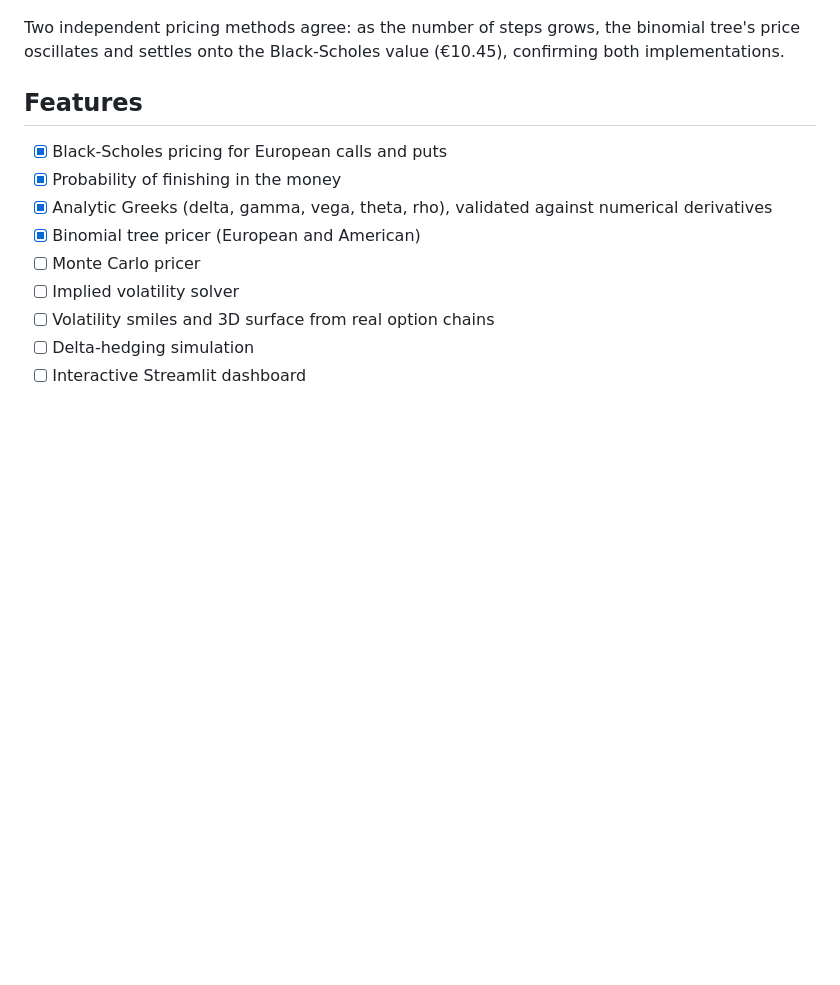
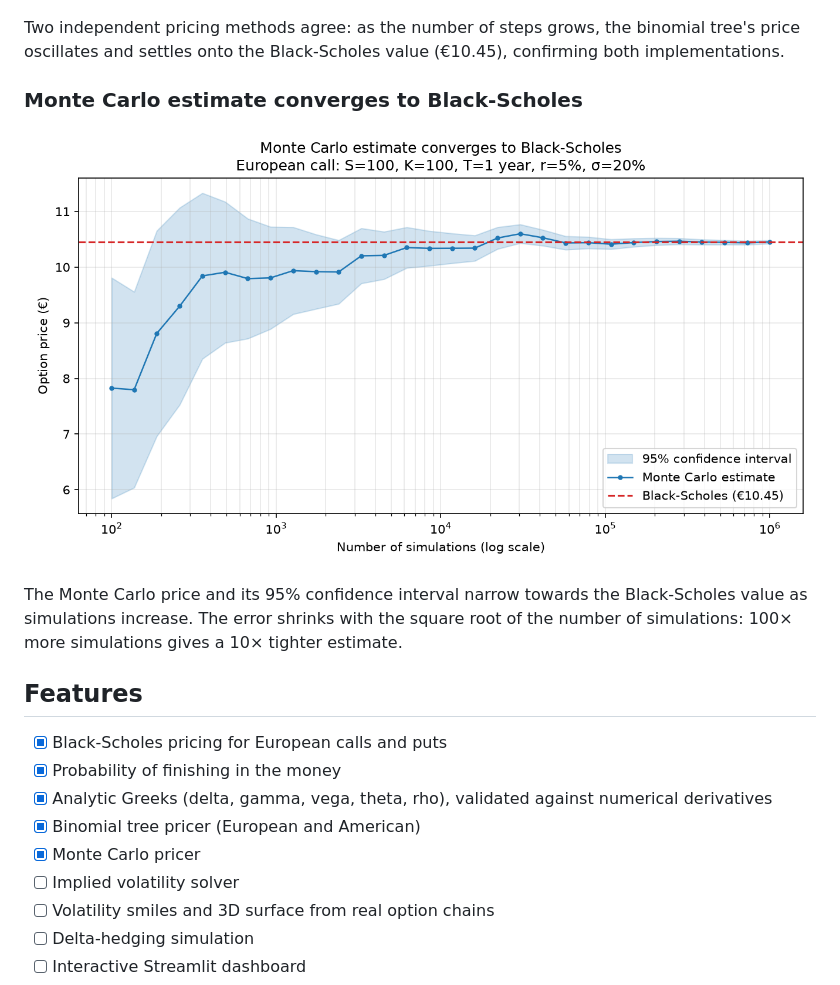
Before and after one commit to conallwoods06-dev/options-toolkit, a Markdown page: README.md, the part around the change. Drawn GitHub-style; pictures changed too: images/monte_carlo.png (added); blank space fills up the shorter version.

Commit message:
Add Monte Carlo convergence chart

```diff
--- a/README.md
+++ b/README.md
@@ -12,13 +12,19 @@ A Python library for pricing options and building implied volatility surfaces fr
 
 Two independent pricing methods agree: as the number of steps grows, the binomial tree's price oscillates and settles onto the Black-Scholes value (€10.45), confirming both implementations.
 
+### Monte Carlo estimate converges to Black-Scholes
+
+![Monte Carlo chart](images/monte_carlo.png)
+
+The Monte Carlo price and its 95% confidence interval narrow towards the Black-Scholes value as simulations increase. The error shrinks with the square root of the number of simulations: 100× more simulations gives a 10× tighter estimate.
+
 ## Features
 
 - [x] Black-Scholes pricing for European calls and puts
 - [x] Probability of finishing in the money
 - [x] Analytic Greeks (delta, gamma, vega, theta, rho), validated against numerical derivatives
 - [x] Binomial tree pricer (European and American)
-- [ ] Monte Carlo pricer
+- [x] Monte Carlo pricer
 - [ ] Implied volatility solver
 - [ ] Volatility smiles and 3D surface from real option chains
 - [ ] Delta-hedging simulation
```
Also changed, not shown: 1 other file.
